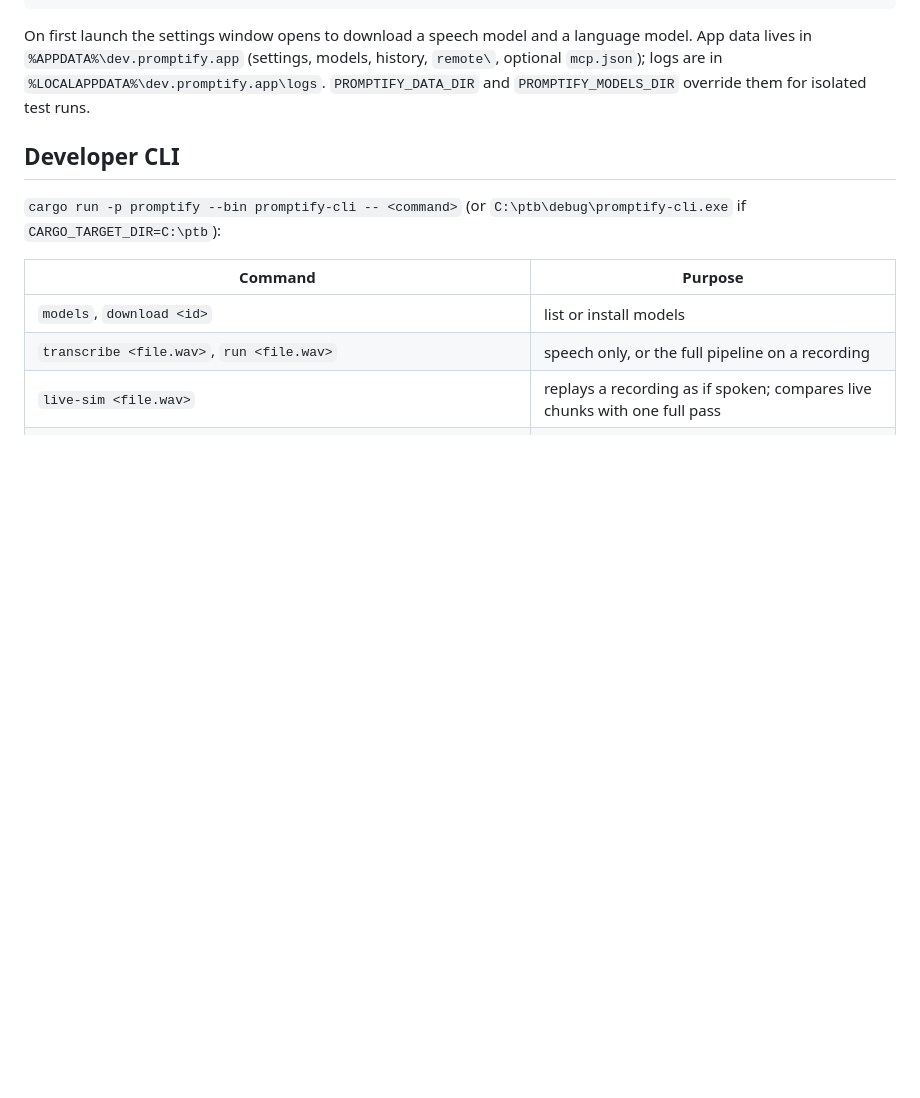
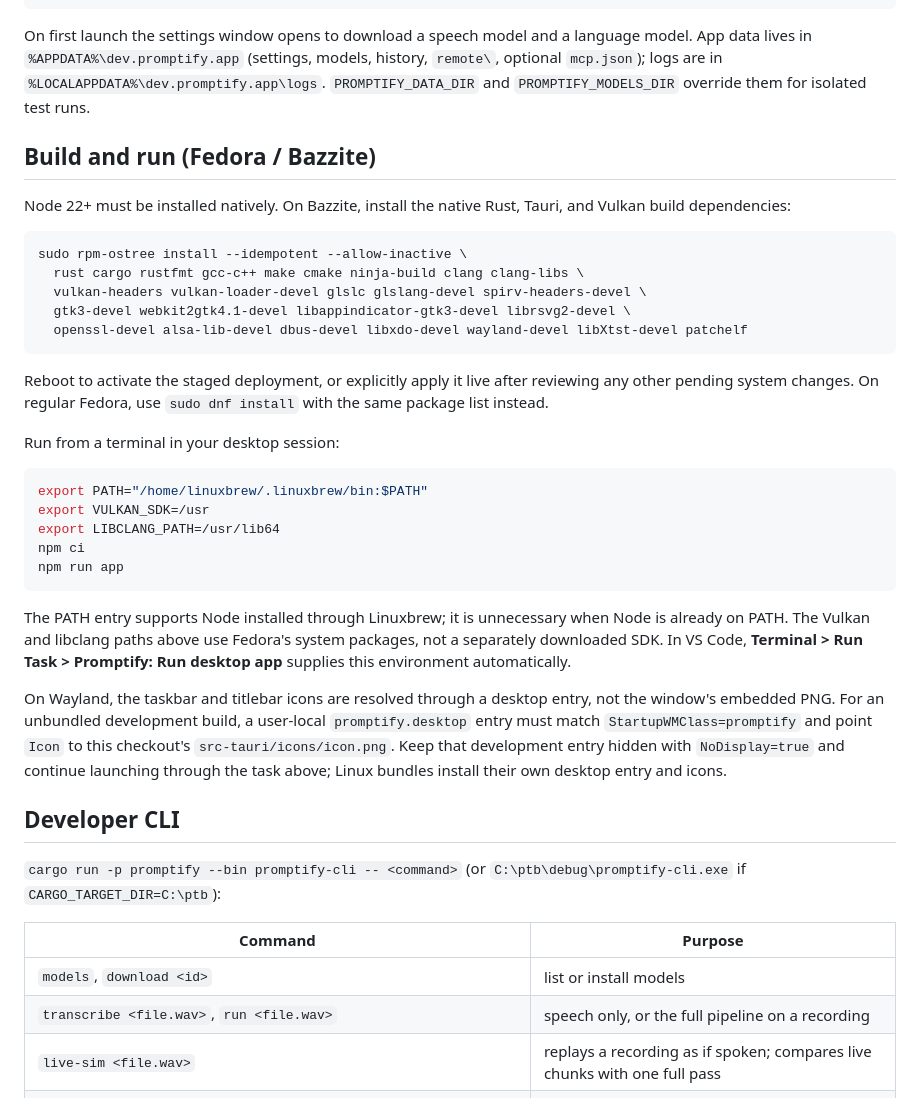
Before and after one commit to jrynks/promptify, a Markdown page: README.md, the part around the change. Rendered like a GitHub page; blank space fills up the shorter version.

Commit message:
Add native Linux development setup and launch task
Co-authored-by: Copilot <223556219+Copilot@users.noreply.github.com>

````diff
--- a/README.md
+++ b/README.md
@@ -38,6 +38,40 @@ On first launch the settings window opens to download a speech model and a langu
 App data lives in `%APPDATA%\dev.promptify.app` (settings, models, history, `remote\`, optional `mcp.json`);
 logs are in `%LOCALAPPDATA%\dev.promptify.app\logs`. `PROMPTIFY_DATA_DIR` and `PROMPTIFY_MODELS_DIR` override them
 for isolated test runs.
+
+## Build and run (Fedora / Bazzite)
+
+Node 22+ must be installed natively. On Bazzite, install the native Rust, Tauri, and Vulkan build dependencies:
+
+```bash
+sudo rpm-ostree install --idempotent --allow-inactive \
+  rust cargo rustfmt gcc-c++ make cmake ninja-build clang clang-libs \
+  vulkan-headers vulkan-loader-devel glslc glslang-devel spirv-headers-devel \
+  gtk3-devel webkit2gtk4.1-devel libappindicator-gtk3-devel librsvg2-devel \
+  openssl-devel alsa-lib-devel dbus-devel libxdo-devel wayland-devel libXtst-devel patchelf
+```
+
+Reboot to activate the staged deployment, or explicitly apply it live after reviewing any other pending system changes.
+On regular Fedora, use `sudo dnf install` with the same package list instead.
+
+Run from a terminal in your desktop session:
+
+```bash
+export PATH="/home/linuxbrew/.linuxbrew/bin:$PATH"
+export VULKAN_SDK=/usr
+export LIBCLANG_PATH=/usr/lib64
+npm ci
+npm run app
+```
+
+The PATH entry supports Node installed through Linuxbrew; it is unnecessary when Node is already on PATH.
+The Vulkan and libclang paths above use Fedora's system packages, not a separately downloaded SDK.
+In VS Code, **Terminal > Run Task > Promptify: Run desktop app** supplies this environment automatically.
+
+On Wayland, the taskbar and titlebar icons are resolved through a desktop entry, not the window's embedded PNG.
+For an unbundled development build, a user-local `promptify.desktop` entry must match `StartupWMClass=promptify`
+and point `Icon` to this checkout's `src-tauri/icons/icon.png`. Keep that development entry hidden with
+`NoDisplay=true` and continue launching through the task above; Linux bundles install their own desktop entry and icons.
 
 ## Developer CLI
 
````
